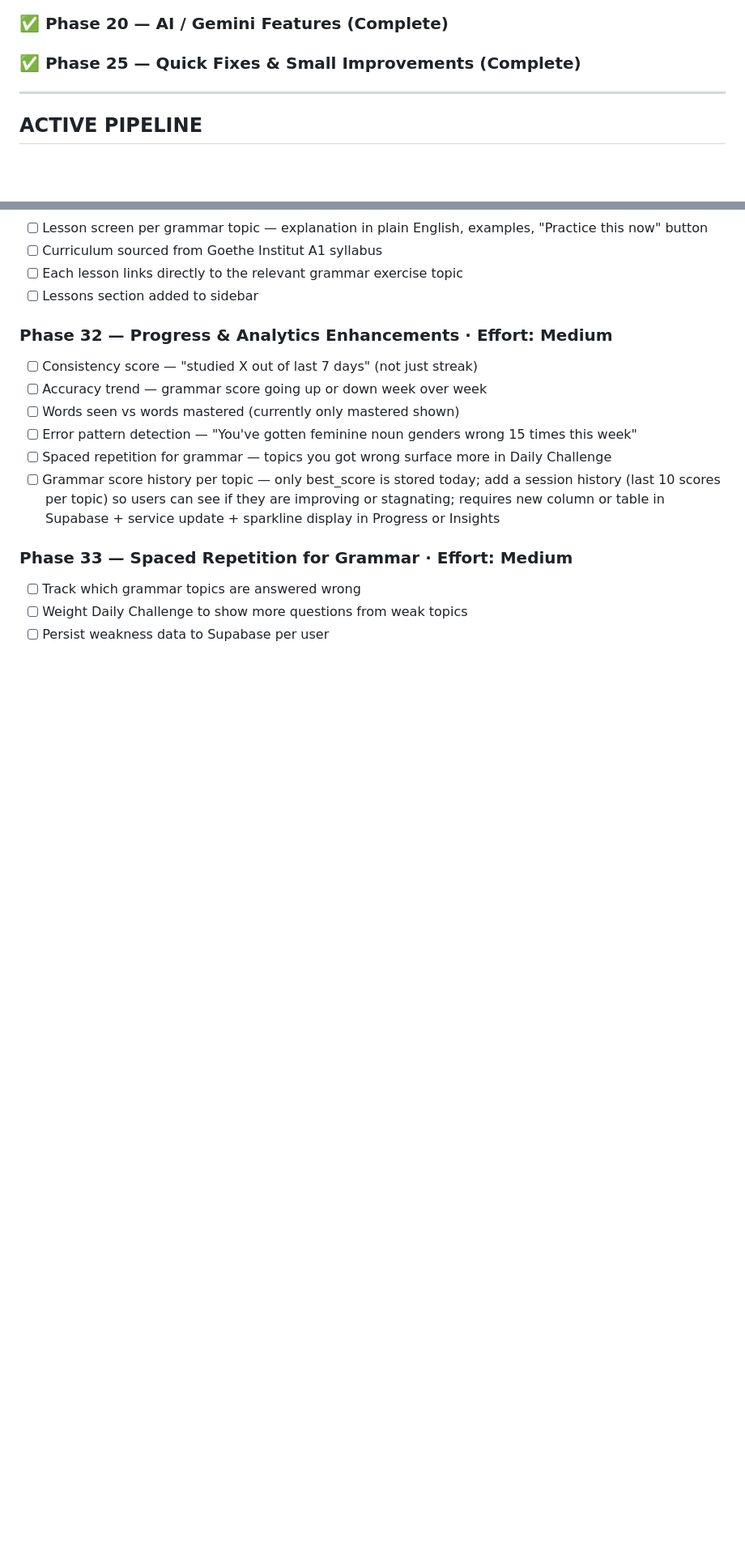
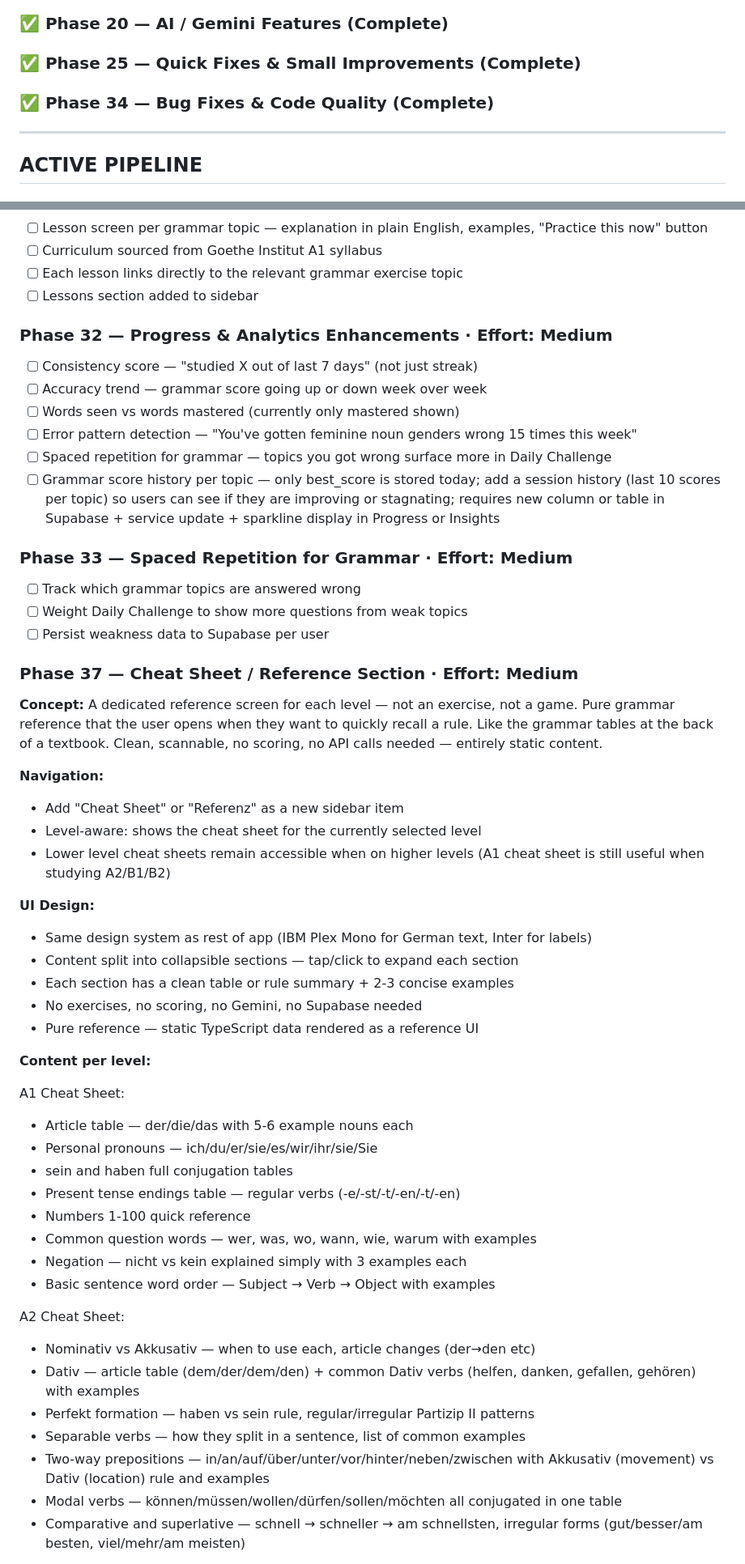
Before and after one commit to skanda-2003/german-learning-app, a Markdown page: CLAUDE.md, 2 parts joined by grey strips. Shown at 81% size. Drawn GitHub-style; blank space fills up the shorter version.

```diff
--- a/CLAUDE.md
+++ b/CLAUDE.md
@@ -288,6 +288,7 @@ List changes grouped by file. For each file, bullet the specific things that cha
 ### ✅ Phase 24 — Smart Interruption Tips (Complete)
 ### ✅ Phase 20 — AI / Gemini Features (Complete)
 ### ✅ Phase 25 — Quick Fixes & Small Improvements (Complete)
+### ✅ Phase 34 — Bug Fixes & Code Quality (Complete)
 
 ---
 ## ACTIVE PIPELINE
@@ -392,3 +384,42 @@ List changes grouped by file. For each file, bullet the specific things that cha
 - [ ] Weight Daily Challenge to show more questions from weak topics
 - [ ] Persist weakness data to Supabase per user
 
+### Phase 37 — Cheat Sheet / Reference Section · Effort: Medium
+
+**Concept:**
+A dedicated reference screen for each level — not an exercise, not a game.
+Pure grammar reference that the user opens when they want to quickly recall a rule. Like the grammar tables at the back of a textbook. Clean, scannable, no scoring, no API calls needed — entirely static content.
+
+**Navigation:**
+- Add "Cheat Sheet" or "Referenz" as a new sidebar item
+- Level-aware: shows the cheat sheet for the currently selected level
+- Lower level cheat sheets remain accessible when on higher levels (A1 cheat sheet is still useful when studying A2/B1/B2)
+
+**UI Design:**
+- Same design system as rest of app (IBM Plex Mono for German text, Inter for labels)
+- Content split into collapsible sections — tap/click to expand each section
+- Each section has a clean table or rule summary + 2-3 concise examples
+- No exercises, no scoring, no Gemini, no Supabase needed
+- Pure reference — static TypeScript data rendered as a reference UI
+
+**Content per level:**
+
+A1 Cheat Sheet:
+- Article table — der/die/das with 5-6 example nouns each
+- Personal pronouns — ich/du/er/sie/es/wir/ihr/sie/Sie
+- sein and haben full conjugation tables
+- Present tense endings table — regular verbs (-e/-st/-t/-en/-t/-en)
+- Numbers 1-100 quick reference
+- Common question words — wer, was, wo, wann, wie, warum with examples
+- Negation — nicht vs kein explained simply with 3 examples each
+- Basic sentence word order — Subject → Verb → Object with examples
+
+A2 Cheat Sheet:
+- Nominativ vs Akkusativ — when to use each, article changes (der→den etc)
+- Dativ — article table (dem/der/dem/den) + common Dativ verbs (helfen, danken, gefallen, gehören) with examples
+- Perfekt formation — haben vs sein rule, regular/irregular Partizip II patterns
+- Separable verbs — how they split in a sentence, list of common examples
+- Two-way prepositions — in/an/auf/über/unter/vor/hinter/neben/zwischen with Akkusativ (movement) vs Dativ (location) rule and examples
+- Modal verbs — können/müssen/wollen/dürfen/sollen/möchten all conjugated in one table
+- Comparative and superlative — schnell → schneller → am schnellsten, irregular forms (gut/besser/am besten, viel/mehr/am meisten)
+
```
Also changed, not shown: other parts of CLAUDE.md (+25 -9 lines).
